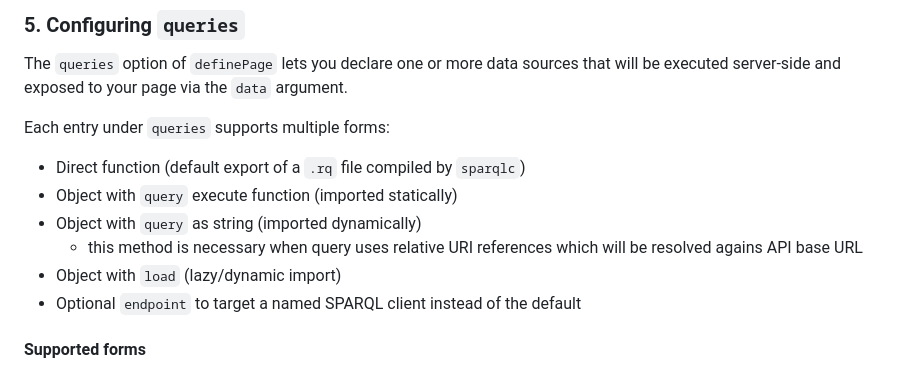
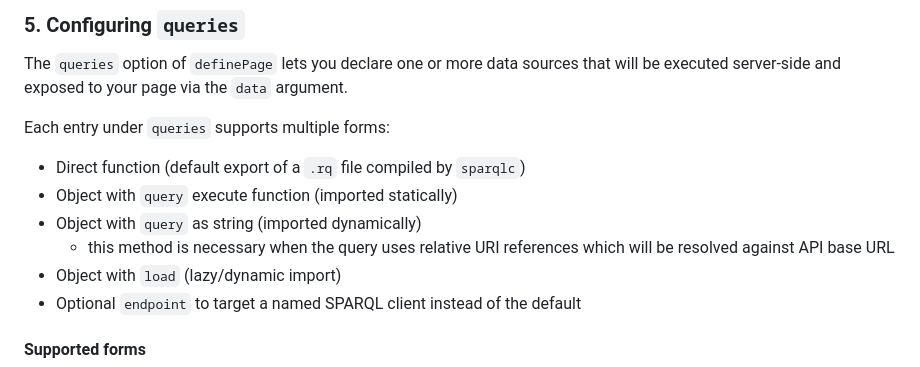
Before and after one commit to zazuko/kopflos, a Markdown page: labs/pages/readme.md, the part around the change. Drawn GitHub-style.

Commit message:
chore: typos

```diff
--- a/labs/pages/readme.md
+++ b/labs/pages/readme.md
@@ -137,7 +137,7 @@ Each entry under `queries` supports multiple forms:
 - Direct function (default export of a `.rq` file compiled by `sparqlc`)
 - Object with `query` execute function (imported statically)
 - Object with `query` as string (imported dynamically)
-  - this method is necessary when query uses relative URI references which will be resolved agains API base URL
+  - this method is necessary when the query uses relative URI references which will be resolved against API base URL
 - Object with `load` (lazy/dynamic import)
 - Optional `endpoint` to target a named SPARQL client instead of the default
 
```
